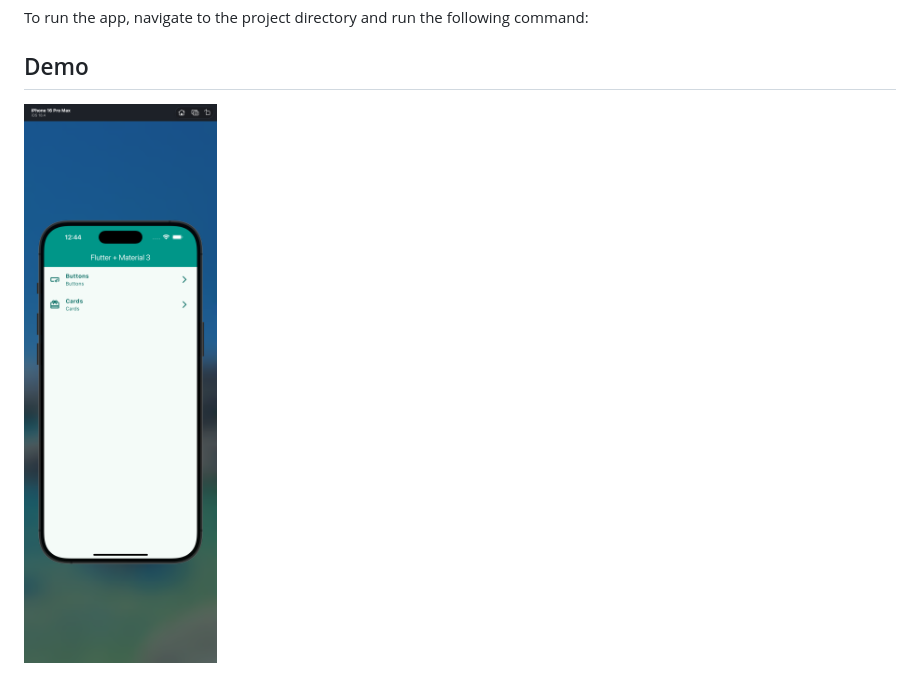
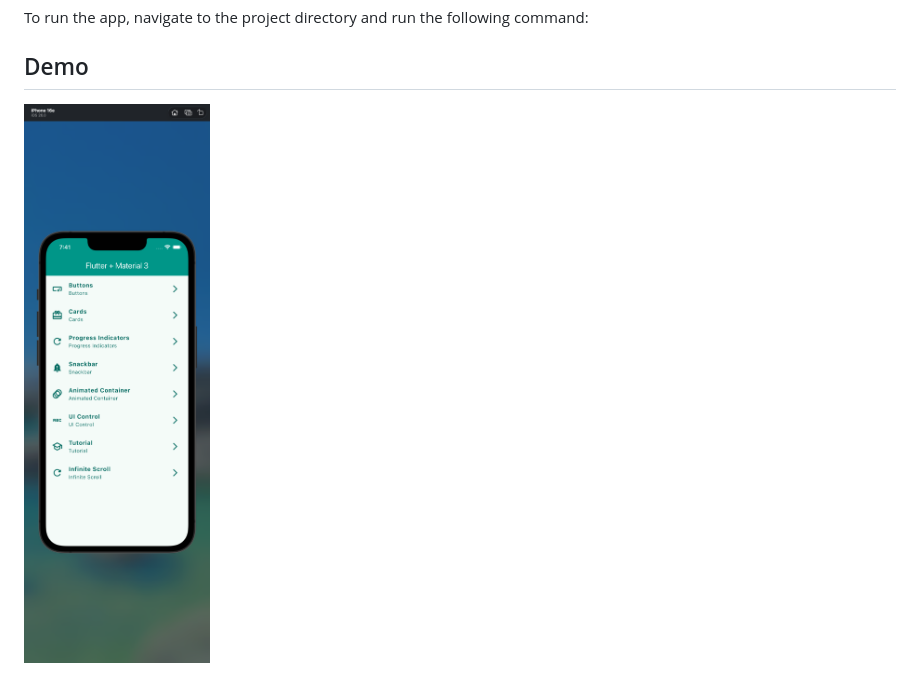
Before and after one commit to gacc94/curses-udemy-flutter-widgets_app_09, a Markdown page: README.md, the part around the change. Drawn GitHub-style; pictures changed too: assets/ss_02.png (added).

```diff
--- a/README.md
+++ b/README.md
@@ -21,4 +21,4 @@ To run the app, navigate to the project directory and run the following command:
 
 ## Demo
 
-![widgets_app_09](./assets/ss_01.png)
+![widgets_app_09](./assets/ss_02.png)
```
Also changed, not shown: assets/images/1.png (renamed from assets/1.png), assets/images/2.png (renamed from assets/2.png), assets/images/3.png (renamed from assets/3.png), assets/images/jar-loading.gif (renamed from assets/jar-loading.gif), 6 other files.
